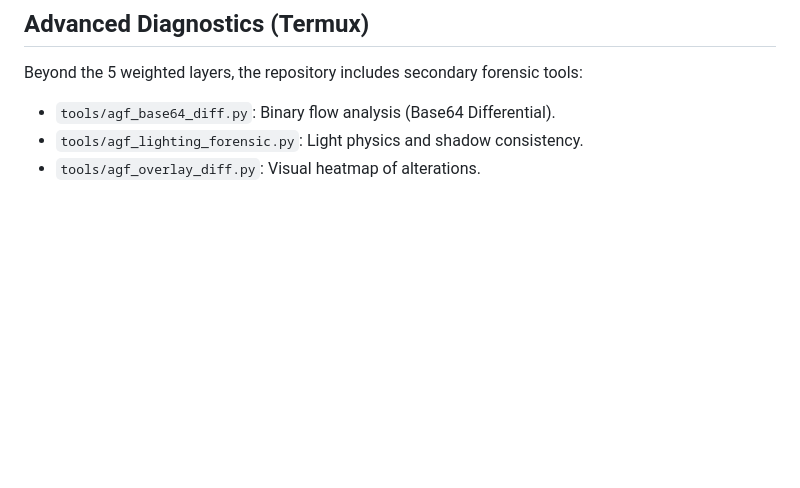
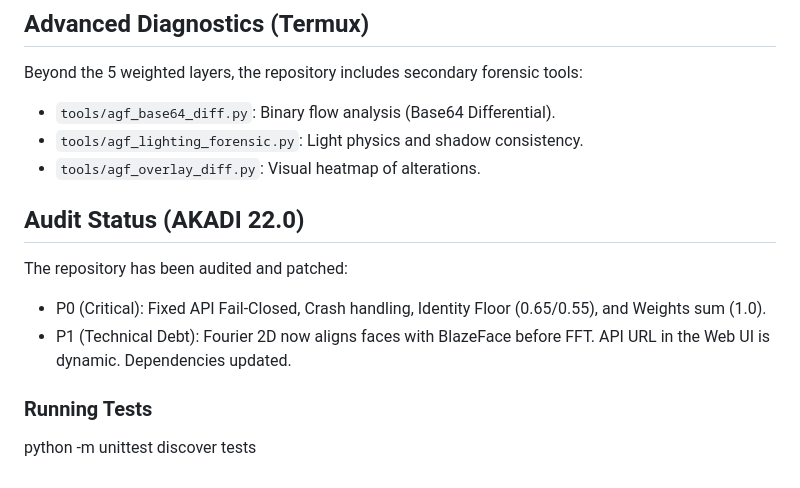
Before and after one commit to joselox45/AGF-v8.0-MAX-Identity-Preservation-Engine, a Markdown page: README.md, the part around the change. Rendered like a GitHub page; blank space fills up the shorter version.

Commit message:
docs: final sync of README, Kernel v0.8.6 and HTML reflecting P0+P1 audit patches

```diff
--- a/README.md
+++ b/README.md
@@ -83,3 +83,11 @@ Beyond the 5 weighted layers, the repository includes secondary forensic tools:
 - `tools/agf_base64_diff.py`: Binary flow analysis (Base64 Differential).
 - `tools/agf_lighting_forensic.py`: Light physics and shadow consistency.
 - `tools/agf_overlay_diff.py`: Visual heatmap of alterations.
+
+## Audit Status (AKADI 22.0)
+The repository has been audited and patched:
+- P0 (Critical): Fixed API Fail-Closed, Crash handling, Identity Floor (0.65/0.55), and Weights sum (1.0).
+- P1 (Technical Debt): Fourier 2D now aligns faces with BlazeFace before FFT. API URL in the Web UI is dynamic. Dependencies updated.
+
+### Running Tests
+python -m unittest discover tests
```
Also changed, not shown: docs/governance/AGF_CHAT_KERNEL_v0.8.6_AUDITED.md (added, +56 -0 lines).
